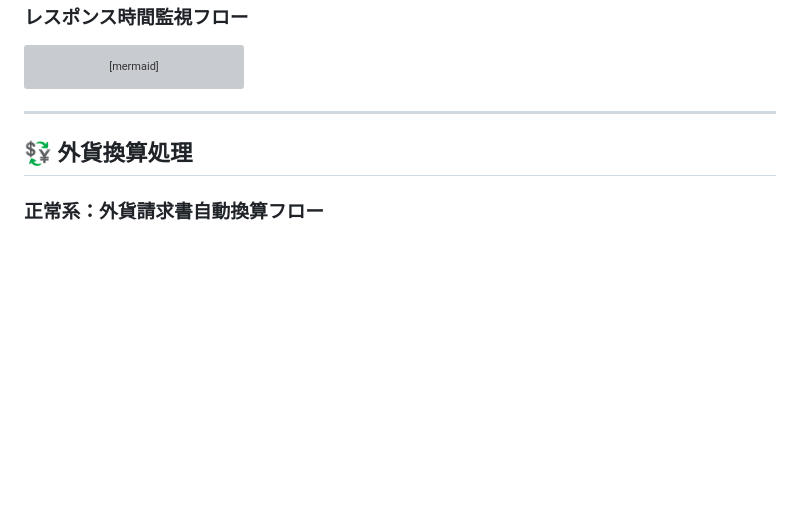
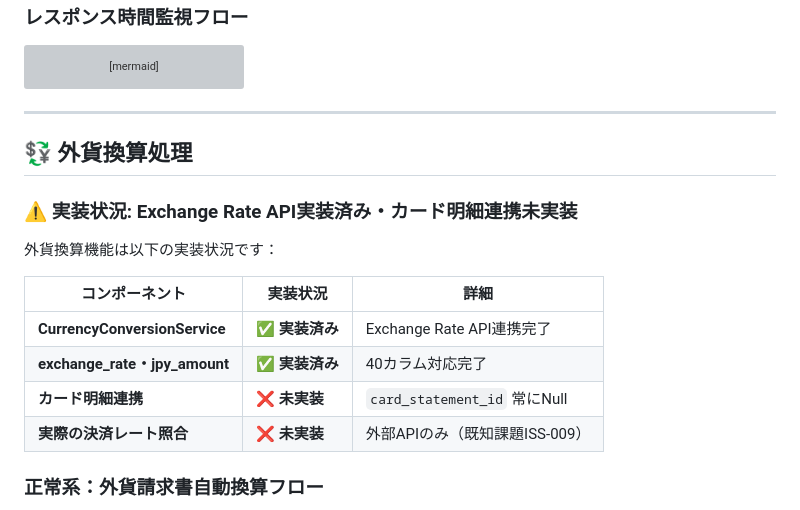
Before and after one commit to gucchon001/invoice-processing-system, a Markdown page: docs/20_シーケンス図集.md, the part around one of its changes. Rendered like a GitHub page; blank space fills up the shorter version; grey boxes are pictures that could not be loaded.

````diff
--- a/docs/20_シーケンス図集.md
+++ b/docs/20_シーケンス図集.md
@@ -920,6 +924,17 @@ sequenceDiagram
 
 ## 💱 外貨換算処理
 
+### ⚠️ **実装状況**: **Exchange Rate API実装済み・カード明細連携未実装**
+
+外貨換算機能は以下の実装状況です：
+
+| **コンポーネント** | **実装状況** | **詳細** |
+|------------------|-------------|---------|
+| **CurrencyConversionService** | ✅ **実装済み** | Exchange Rate API連携完了 |
+| **exchange_rate・jpy_amount** | ✅ **実装済み** | 40カラム対応完了 |
+| **カード明細連携** | ❌ **未実装** | `card_statement_id` 常にNull |
+| **実際の決済レート照合** | ❌ **未実装** | 外部APIのみ（既知課題ISS-009） |
+
 ### 正常系：外貨請求書自動換算フロー
 
 ```mermaid
````
Also changed, not shown: other parts of docs/20_シーケンス図集.md (+74 -10 lines).
